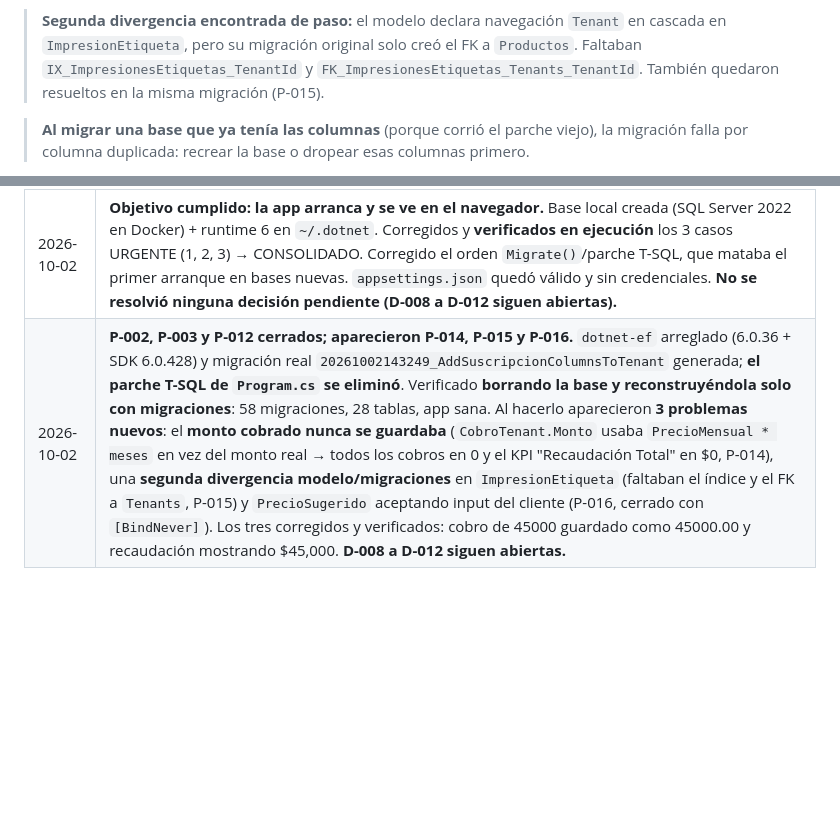
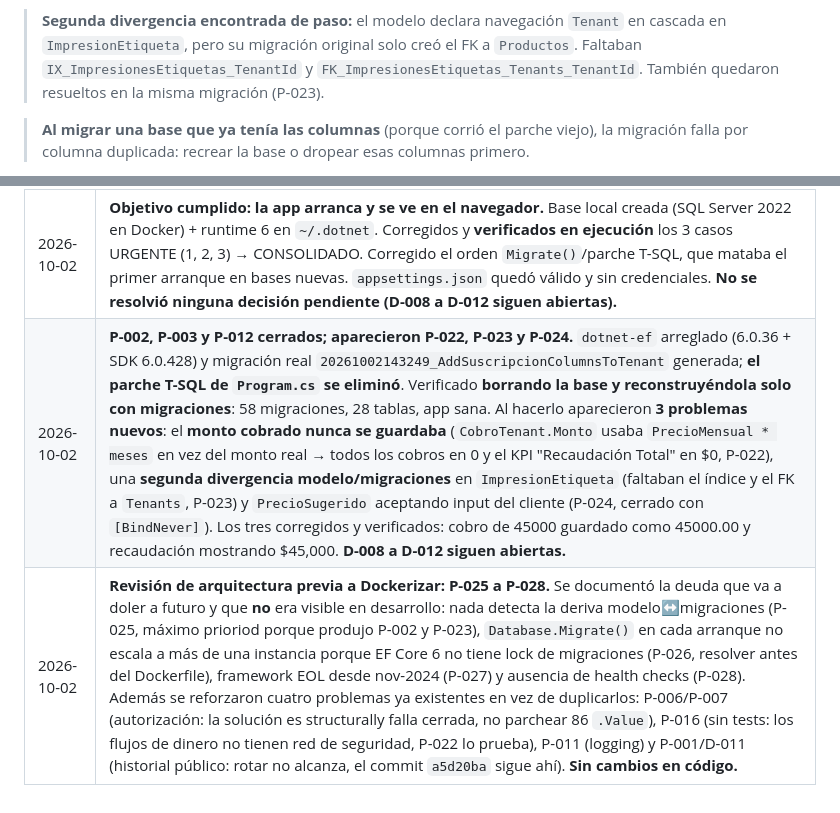
Before and after one commit to GonzaloAriel/MiniMercado, a Markdown page: AI/01_ESTADO.md, 2 parts joined by grey strips. Drawn GitHub-style; blank space fills up the shorter version.

```diff
--- a/AI/01_ESTADO.md
+++ b/AI/01_ESTADO.md
@@ -163,7 +163,7 @@ sin un solo error.
 > **Segunda divergencia encontrada de paso:** el modelo declara navegación `Tenant` en cascada
 > en `ImpresionEtiqueta`, pero su migración original solo creó el FK a `Productos`. Faltaban
 > `IX_ImpresionesEtiquetas_TenantId` y `FK_ImpresionesEtiquetas_Tenants_TenantId`. También
-> quedaron resueltos en la misma migración (P-015).
+> quedaron resueltos en la misma migración (P-023).
 
 > **Al migrar una base que ya tenía las columnas** (porque corrió el parche viejo), la
 > migración falla por columna duplicada: recrear la base o dropear esas columnas primero.
@@ -460,4 +460,5 @@ Para no romper cosas al ordenar el código:
 | 2026-10-01 | Documento inicial: auditoría completa del estado, 11 casos urgentes, plan Docker en 10 pasos. Sin cambios en código. |
 | 2026-10-01 | Memoria progresiva completa según `MANUAL_MEMORIA_AGENTES.md`: creados `00_MEMORIA.md`, `02_DECISIONES.md`, `03_PROBLEMAS.md`, `PROMPT_INICIO.md`. D-008 a D-012 quedan abiertas esperando al TEAM LEAD. Sin cambios en código. |
 | 2026-10-02 | **Objetivo cumplido: la app arranca y se ve en el navegador.** Base local creada (SQL Server 2022 en Docker) + runtime 6 en `~/.dotnet`. Corregidos y **verificados en ejecución** los 3 casos URGENTE (1, 2, 3) → CONSOLIDADO. Corregido el orden `Migrate()`/parche T-SQL, que mataba el primer arranque en bases nuevas. `appsettings.json` quedó válido y sin credenciales. **No se resolvió ninguna decisión pendiente (D-008 a D-012 siguen abiertas).** |
-| 2026-10-02 | **P-002, P-003 y P-012 cerrados; aparecieron P-014, P-015 y P-016.** `dotnet-ef` arreglado (6.0.36 + SDK 6.0.428) y migración real `20261002143249_AddSuscripcionColumnsToTenant` generada; **el parche T-SQL de `Program.cs` se eliminó**. Verificado **borrando la base y reconstruyéndola solo con migraciones**: 58 migraciones, 28 tablas, app sana. Al hacerlo aparecieron **3 problemas nuevos**: el **monto cobrado nunca se guardaba** (`CobroTenant.Monto` usaba `PrecioMensual * meses` en vez del monto real → todos los cobros en 0 y el KPI "Recaudación Total" en $0, P-014), una **segunda divergencia modelo/migraciones** en `ImpresionEtiqueta` (faltaban el índice y el FK a `Tenants`, P-015) y `PrecioSugerido` aceptando input del cliente (P-016, cerrado con `[BindNever]`). Los tres corregidos y verificados: cobro de 45000 guardado como 45000.00 y recaudación mostrando $45,000. **D-008 a D-012 siguen abiertas.** |
+| 2026-10-02 | **P-002, P-003 y P-012 cerrados; aparecieron P-022, P-023 y P-024.** `dotnet-ef` arreglado (6.0.36 + SDK 6.0.428) y migración real `20261002143249_AddSuscripcionColumnsToTenant` generada; **el parche T-SQL de `Program.cs` se eliminó**. Verificado **borrando la base y reconstruyéndola solo con migraciones**: 58 migraciones, 28 tablas, app sana. Al hacerlo aparecieron **3 problemas nuevos**: el **monto cobrado nunca se guardaba** (`CobroTenant.Monto` usaba `PrecioMensual * meses` en vez del monto real → todos los cobros en 0 y el KPI "Recaudación Total" en $0, P-022), una **segunda divergencia modelo/migraciones** en `ImpresionEtiqueta` (faltaban el índice y el FK a `Tenants`, P-023) y `PrecioSugerido` aceptando input del cliente (P-024, cerrado con `[BindNever]`). Los tres corregidos y verificados: cobro de 45000 guardado como 45000.00 y recaudación mostrando $45,000. **D-008 a D-012 siguen abiertas.** |
+| 2026-10-02 | **Revisión de arquitectura previa a Dockerizar: P-025 a P-028.** Se documentó la deuda que va a doler a futuro y que **no** era visible en desarrollo: nada detecta la deriva modelo↔migraciones (P-025, máximo prioriod porque produjo P-002 y P-023), `Database.Migrate()` en cada arranque no escala a más de una instancia porque EF Core 6 no tiene lock de migraciones (P-026, resolver antes del Dockerfile), framework EOL desde nov-2024 (P-027) y ausencia de health checks (P-028). Además se reforzaron cuatro problemas ya existentes en vez de duplicarlos: P-006/P-007 (autorización: la solución es structurally falla cerrada, no parchear 86 `.Value`), P-016 (sin tests: los flujos de dinero no tienen red de seguridad, P-022 lo prueba), P-011 (logging) y P-001/D-011 (historial público: rotar no alcanza, el commit `a5d20ba` sigue ahí). **Sin cambios en código.** |
```
Also changed, not shown: AI/03_PROBLEMAS.md (+69 -3 lines).
